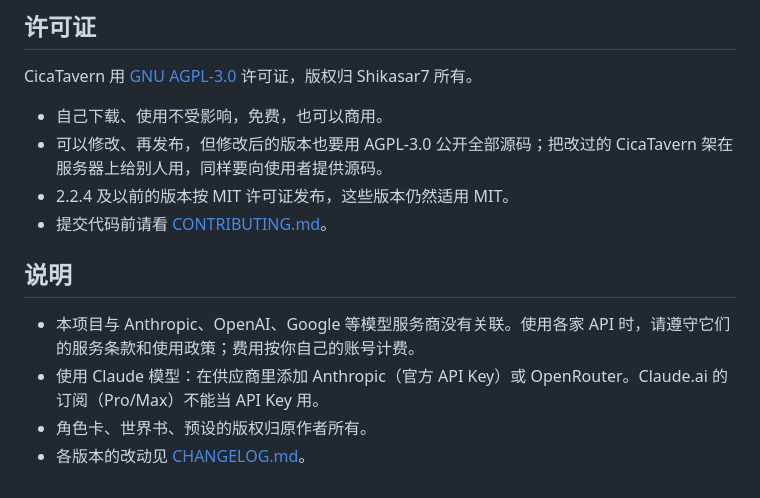
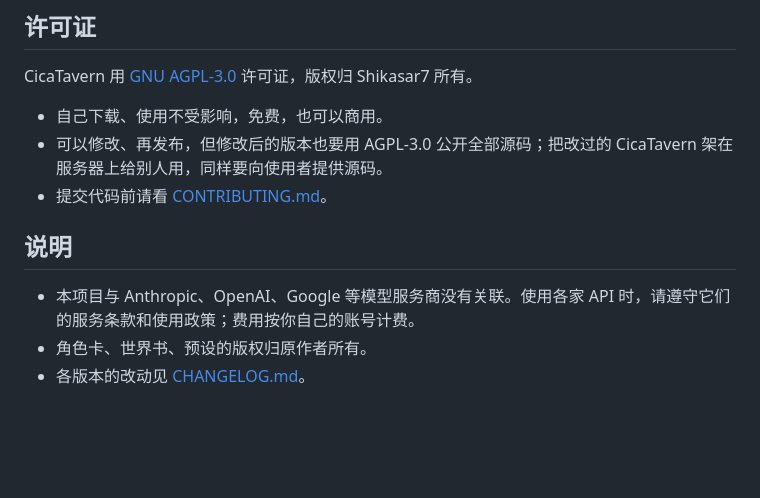
Before and after one commit to Shikasar7/CicaTavern, a Markdown page: README.md, the part around the change. GitHub-like rendering; blank space fills up the shorter version.

```diff
--- a/README.md
+++ b/README.md
@@ -733,12 +733,10 @@ CicaTavern 用 [GNU AGPL-3.0](LICENSE) 许可证，版权归 Shikasar7 所有。
 
 - 自己下载、使用不受影响，免费，也可以商用。
 - 可以修改、再发布，但修改后的版本也要用 AGPL-3.0 公开全部源码；把改过的 CicaTavern 架在服务器上给别人用，同样要向使用者提供源码。
-- 2.2.4 及以前的版本按 MIT 许可证发布，这些版本仍然适用 MIT。
 - 提交代码前请看 [CONTRIBUTING.md](CONTRIBUTING.md)。
 
 ## 说明
 
 - 本项目与 Anthropic、OpenAI、Google 等模型服务商没有关联。使用各家 API 时，请遵守它们的服务条款和使用政策；费用按你自己的账号计费。
-- 使用 Claude 模型：在供应商里添加 Anthropic（官方 API Key）或 OpenRouter。Claude.ai 的订阅（Pro/Max）不能当 API Key 用。
 - 角色卡、世界书、预设的版权归原作者所有。
 - 各版本的改动见 [CHANGELOG.md](CHANGELOG.md)。
```
Also changed, not shown: README.en.md (+0 -2 lines).
